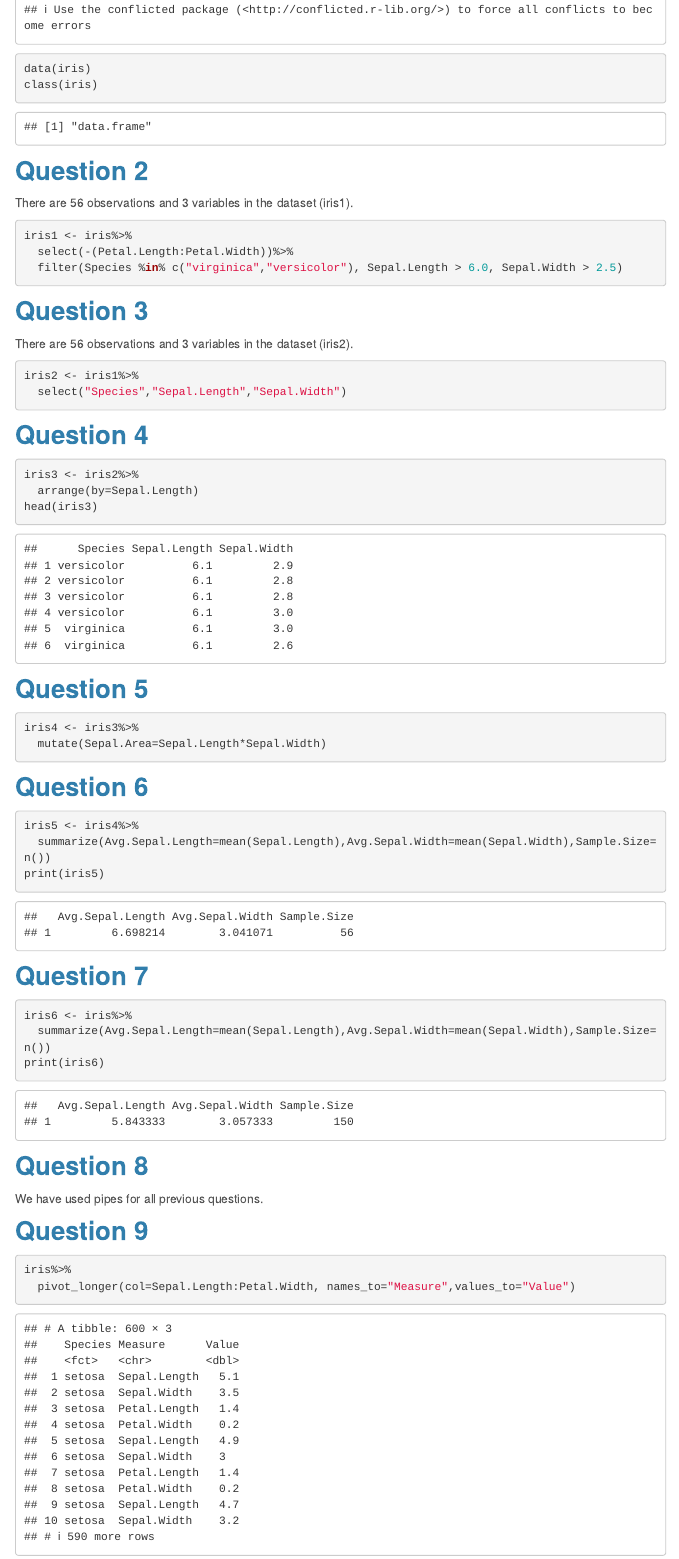
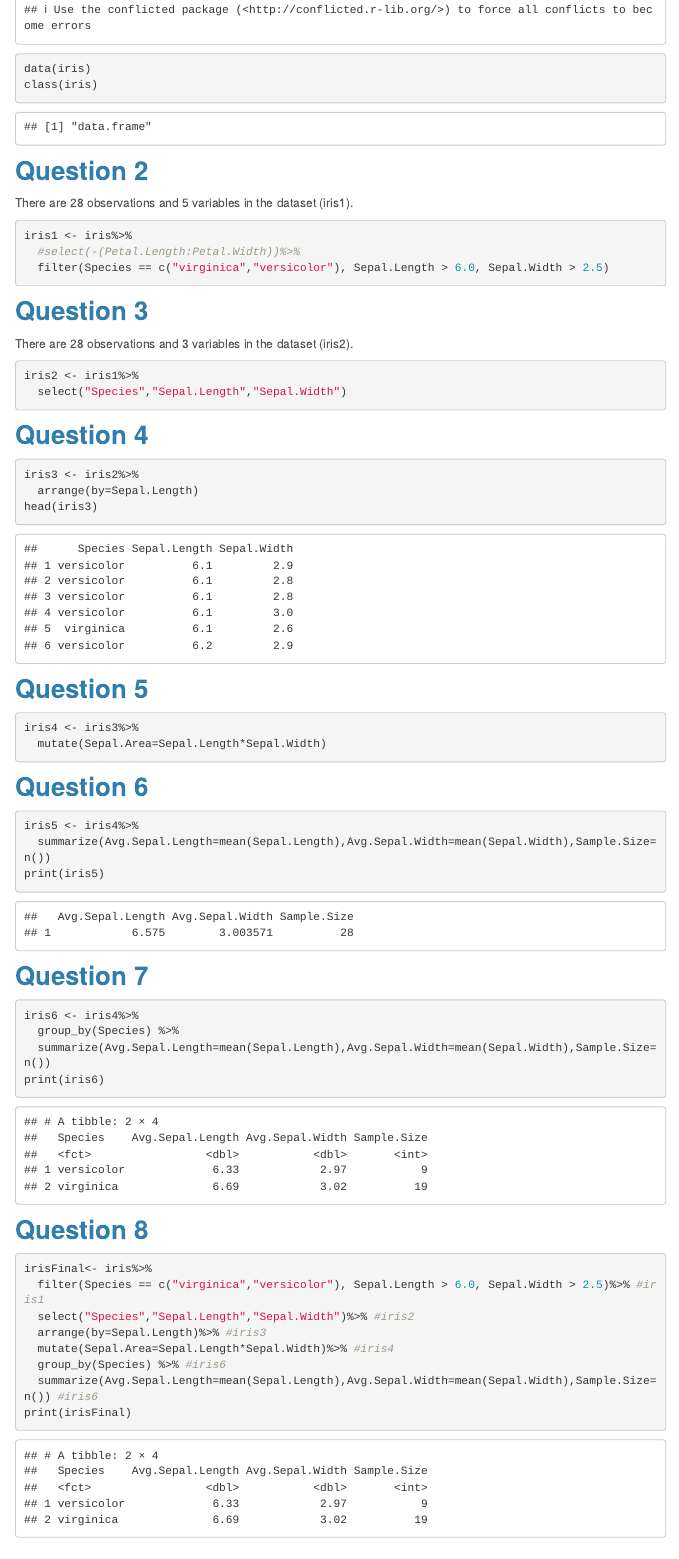
Before and after one commit to 02maddie/test2025, an R Markdown document (Homework_7.Rmd): the page in a window 1100 px wide, from 500 px down. Rendered offline with R 4.5, knitr and Pandoc, with nearby package versions; menus at the side of the page are left out.

Commit message:
corrected homework

````diff
--- a/Homework_7.Rmd
+++ b/Homework_7.Rmd
@@ -20,16 +20,16 @@
 
 **Question 2**
 -
-There are 56 observations and 3 variables in the dataset (iris1).
+There are 28 observations and 5 variables in the dataset (iris1).
 ```{r}
 iris1 <- iris%>%
-  select(-(Petal.Length:Petal.Width))%>%
-  filter(Species %in% c("virginica","versicolor"), Sepal.Length > 6.0, Sepal.Width > 2.5)
+  #select(-(Petal.Length:Petal.Width))%>%
+  filter(Species == c("virginica","versicolor"), Sepal.Length > 6.0, Sepal.Width > 2.5)
 ```
 
 **Question 3**
 -
-There are 56 observations and 3 variables in the dataset (iris2).
+There are 28 observations and 3 variables in the dataset (iris2).
 ```{r}
 iris2 <- iris1%>%
   select("Species","Sepal.Length","Sepal.Width")
@@ -61,14 +61,27 @@
 **Question 7**
 -
 ```{r}
-iris6 <- iris%>%
+iris6 <- iris4%>%
+  group_by(Species) %>%
   summarize(Avg.Sepal.Length=mean(Sepal.Length),Avg.Sepal.Width=mean(Sepal.Width),Sample.Size=n())
 print(iris6)
 ```
 
 **Question 8**
 -
-We have used pipes for all previous questions.
+```{r}
+irisFinal<- iris%>%
+  filter(Species == c("virginica","versicolor"), Sepal.Length > 6.0, Sepal.Width > 2.5)%>% #iris1
+  select("Species","Sepal.Length","Sepal.Width")%>% #iris2
+  arrange(by=Sepal.Length)%>% #iris3
+  mutate(Sepal.Area=Sepal.Length*Sepal.Width)%>% #iris4
+  group_by(Species) %>% #iris6
+  summarize(Avg.Sepal.Length=mean(Sepal.Length),Avg.Sepal.Width=mean(Sepal.Width),Sample.Size=n()) #iris6
+print(irisFinal)
+
+
+
+```
 
 **Question 9**
 -
````
Also changed, not shown: _site.yml (+1 -1 lines), 8 other files.
